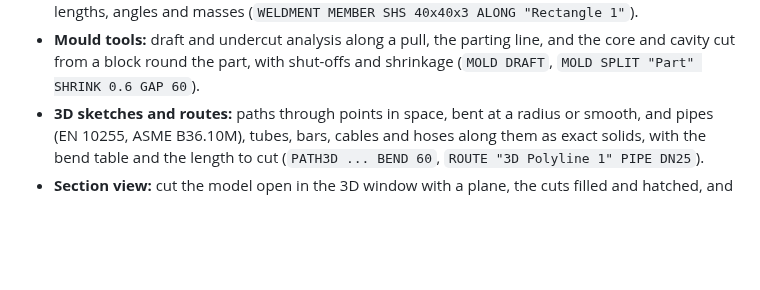
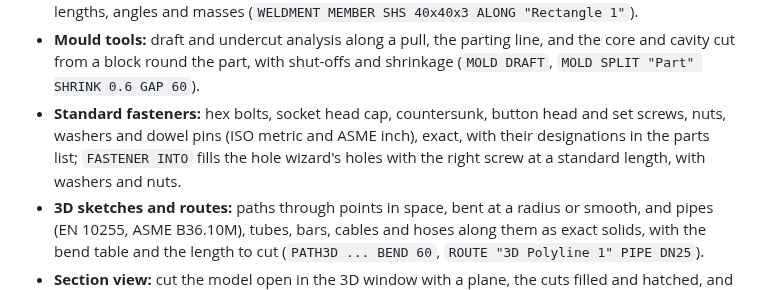
Before and after one commit to srinivasan-fh/si-cdm, a Markdown page: README.md, the part around the change. GitHub-like rendering; blank space fills up the shorter version.

```diff
--- a/README.md
+++ b/README.md
@@ -329,6 +329,10 @@ The *Design* menu (or the command line) adds part features to sketches and solid
 - **Mould tools:** draft and undercut analysis along a pull, the parting line, and the core and
   cavity cut from a block round the part, with shut-offs and shrinkage (`MOLD DRAFT`,
   `MOLD SPLIT "Part" SHRINK 0.6 GAP 60`).
+- **Standard fasteners:** hex bolts, socket head cap, countersunk, button head and set
+  screws, nuts, washers and dowel pins (ISO metric and ASME inch), exact, with their
+  designations in the parts list; `FASTENER INTO` fills the hole wizard's holes with the
+  right screw at a standard length, with washers and nuts.
 - **3D sketches and routes:** paths through points in space, bent at a radius or smooth, and
   pipes (EN 10255, ASME B36.10M), tubes, bars, cables and hoses along them as exact solids,
   with the bend table and the length to cut (`PATH3D ... BEND 60`, `ROUTE "3D Polyline 1" PIPE DN25`).
```
Also changed, not shown: docs/cad.md (+68 -0 lines), docs/fasteners.png (added), 16 other files.
